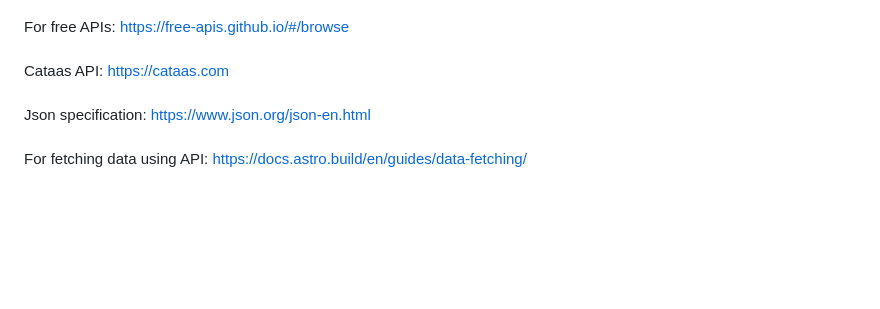
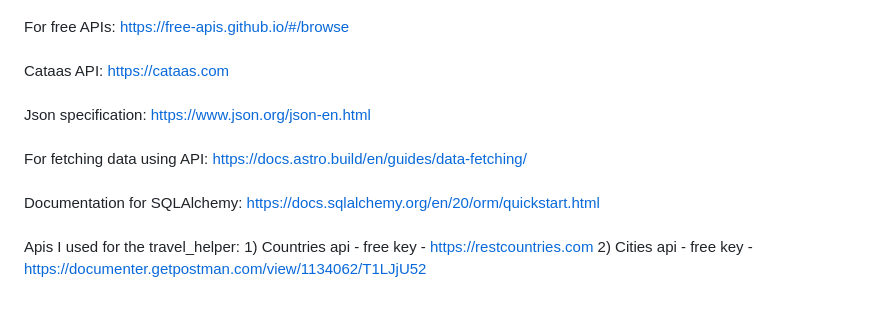
Before and after one commit to Codeedup/React-TravelWebsite, a Markdown page: README.md, the part around the change. GitHub-like rendering; blank space fills up the shorter version.

Commit message:
Update Readme
I added links to SQLAlchemy and apis.

```diff
--- a/README.md
+++ b/README.md
@@ -73,4 +73,8 @@ I also used some parts from the previous project -> https://git.arts.ac.uk/24032
 For free APIs: https://free-apis.github.io/#/browse <br><br>
 Cataas API: https://cataas.com <br><br>
 Json specification: https://www.json.org/json-en.html <br><br>
-For fetching data using API: https://docs.astro.build/en/guides/data-fetching/
+For fetching data using API: https://docs.astro.build/en/guides/data-fetching/ <br><br>
+Documentation for SQLAlchemy: https://docs.sqlalchemy.org/en/20/orm/quickstart.html <br><br>
+Apis I used for the travel_helper:
+    1) Countries api - free key - https://restcountries.com
+    2) Cities api - free key - https://documenter.getpostman.com/view/1134062/T1LJjU52
```
